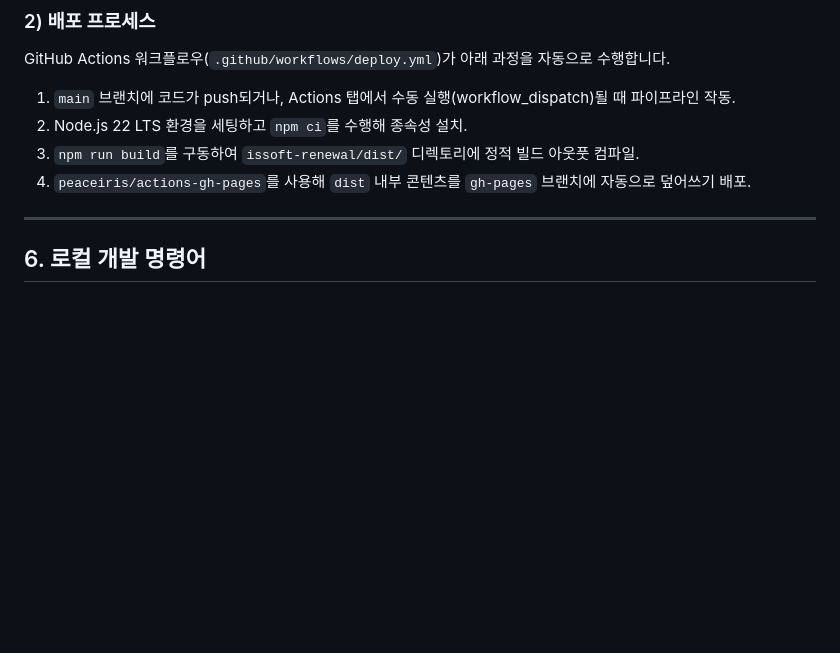
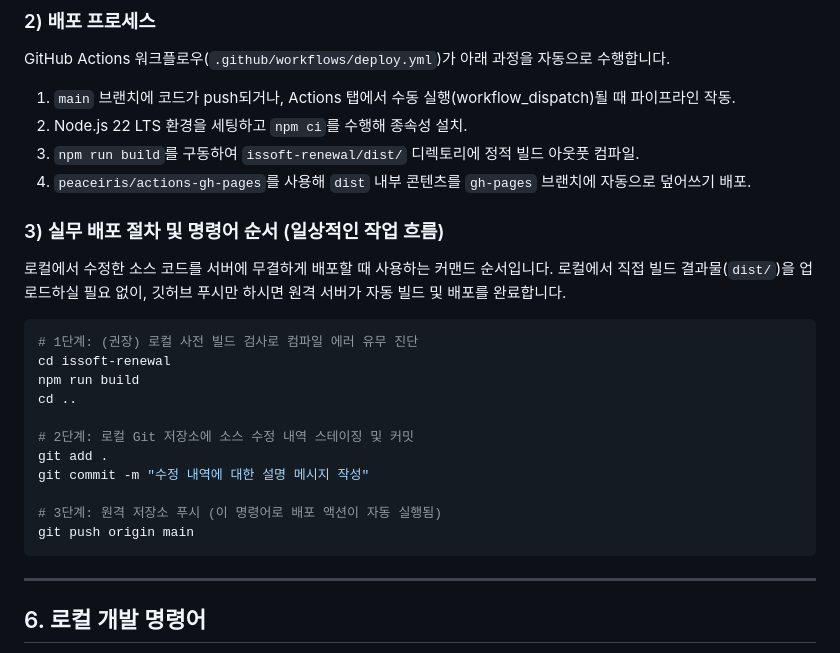
Before and after one commit to issoftdev/homepage_2026, a Markdown page: README.md, the part around the change. Rendered like a GitHub page; blank space fills up the shorter version.

Commit message:
docs: add step-by-step release command workflow in README.md

````diff
--- a/README.md
+++ b/README.md
@@ -109,6 +109,23 @@ GitHub Actions 워크플로우(`.github/workflows/deploy.yml`)가 아래 과정
 3. `npm run build`를 구동하여 `issoft-renewal/dist/` 디렉토리에 정적 빌드 아웃풋 컴파일.
 4. `peaceiris/actions-gh-pages`를 사용해 `dist` 내부 콘텐츠를 `gh-pages` 브랜치에 자동으로 덮어쓰기 배포.
 
+### 3) 실무 배포 절차 및 명령어 순서 (일상적인 작업 흐름)
+로컬에서 수정한 소스 코드를 서버에 무결하게 배포할 때 사용하는 커맨드 순서입니다. 로컬에서 직접 빌드 결과물(`dist/`)을 업로드하실 필요 없이, 깃허브 푸시만 하시면 원격 서버가 자동 빌드 및 배포를 완료합니다.
+
+```bash
+# 1단계: (권장) 로컬 사전 빌드 검사로 컴파일 에러 유무 진단
+cd issoft-renewal
+npm run build
+cd ..
+
+# 2단계: 로컬 Git 저장소에 소스 수정 내역 스테이징 및 커밋
+git add .
+git commit -m "수정 내역에 대한 설명 메시지 작성"
+
+# 3단계: 원격 저장소 푸시 (이 명령어로 배포 액션이 자동 실행됨)
+git push origin main
+```
+
 ---
 
 ## 6. 로컬 개발 명령어
````
